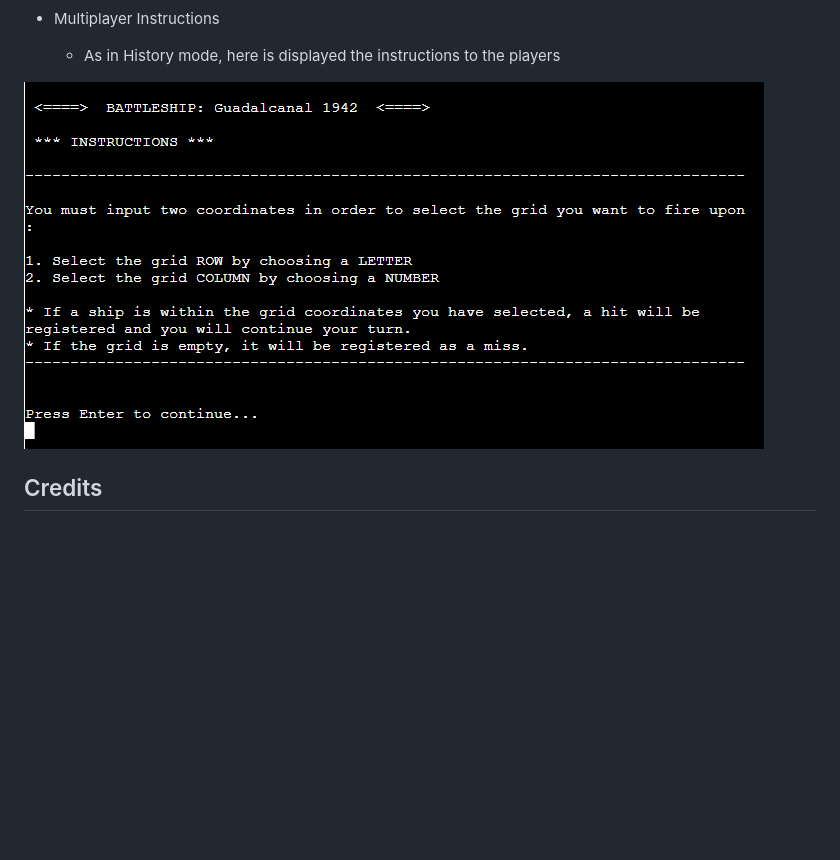
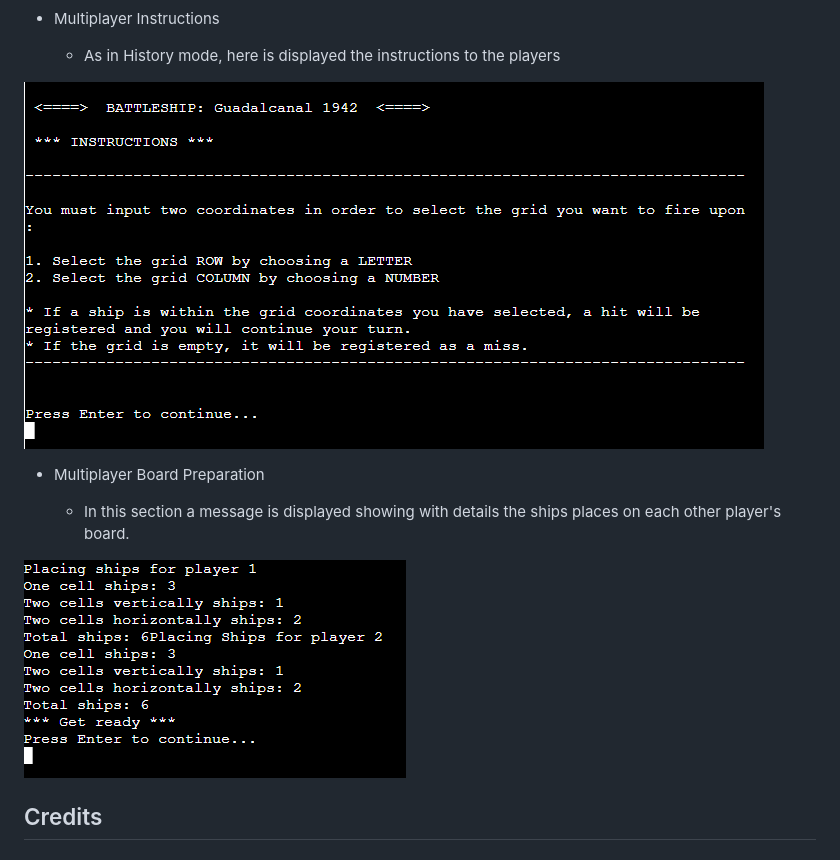
Before and after one commit to giankpetrov/python-battleship, a Markdown page: README.md, the part around one of its changes. Rendered like a GitHub page; blank space fills up the shorter version.

Commit message:
ADD feature multiplayer board preparation to README

```diff
--- a/README.md
+++ b/README.md
@@ -118,4 +118,9 @@ A flowchart is a graphical representation of a process or system that shows the
 
+- Multiplayer Board Preparation
+
+    - In this section a message is displayed showing with details the ships places on each other player's board.
+
+![Multiplayer board preparation](assets/multiplayerboardpreparation.PNG "Multiplayer board preparation")
 ## Credits
 
 ### Concept
```
Also changed, not shown: other parts of README.md (+1 -1 lines).
